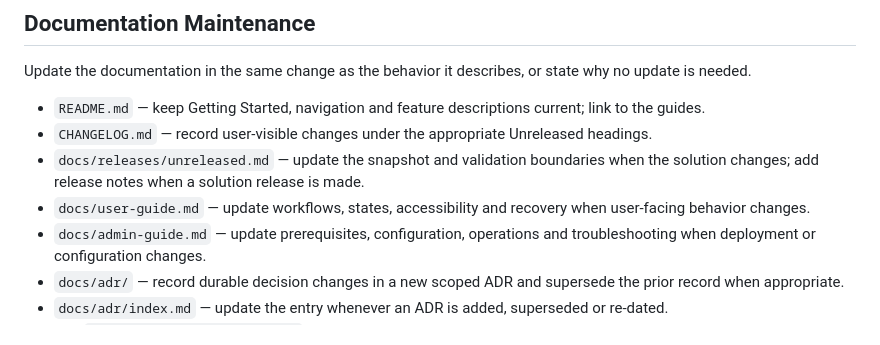
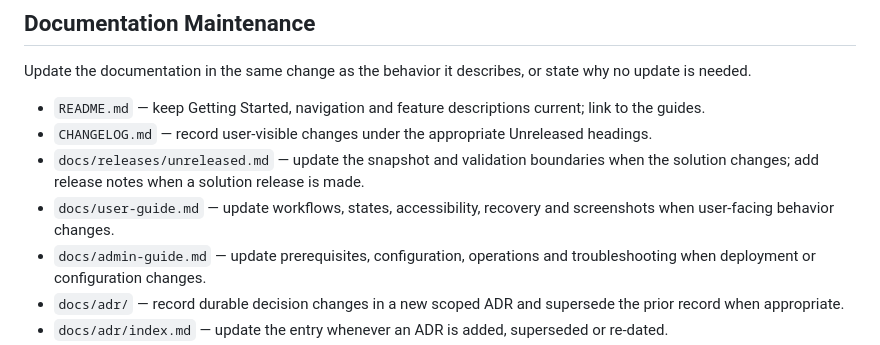
Before and after one commit to nabeelp/DataIngestionPlatform, a Markdown page: AGENTS.md, the part around the change. Rendered like a GitHub page.

```diff
--- a/AGENTS.md
+++ b/AGENTS.md
@@ -10,7 +10,7 @@ Update the documentation in the same change as the behavior it describes, or sta
 - `README.md` — keep Getting Started, navigation and feature descriptions current; link to the guides.
 - `CHANGELOG.md` — record user-visible changes under the appropriate Unreleased headings.
 - `docs/releases/unreleased.md` — update the snapshot and validation boundaries when the solution changes; add release notes when a solution release is made.
-- `docs/user-guide.md` — update workflows, states, accessibility and recovery when user-facing behavior changes.
+- `docs/user-guide.md` — update workflows, states, accessibility, recovery and screenshots when user-facing behavior changes.
 - `docs/admin-guide.md` — update prerequisites, configuration, operations and troubleshooting when deployment or configuration changes.
 - `docs/adr/` — record durable decision changes in a new scoped ADR and supersede the prior record when appropriate.
 - `docs/adr/index.md` — update the entry whenever an ADR is added, superseded or re-dated.
```
Also changed, not shown: docs/user-guide.md (+25 -0 lines), docs/images/my-files.png (added), docs/images/upload-history.png (added), docs/images/user-dashboard.png (added).
